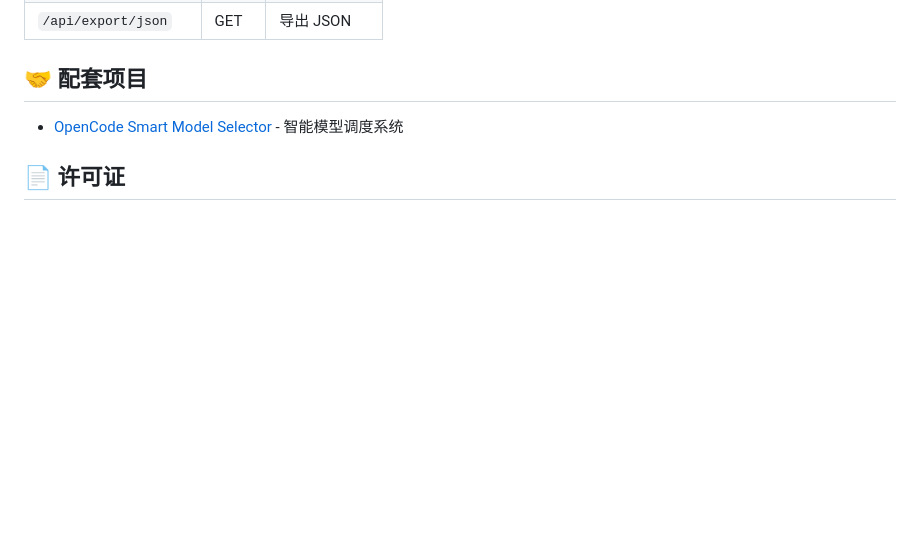
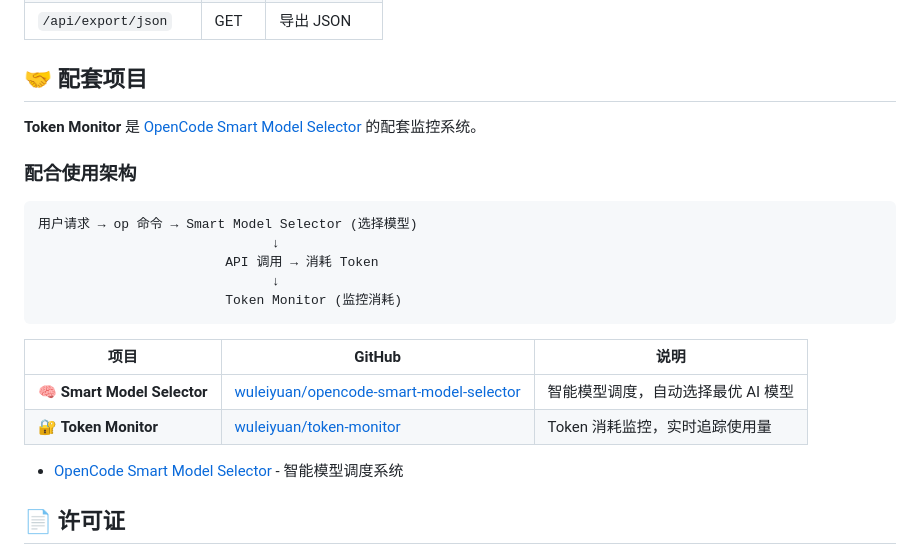
Before and after one commit to wuleiyuan/token-monitor, a Markdown page: README.md, the part around the change. GitHub-like rendering; blank space fills up the shorter version.

Commit message:
Update README: add companion project info

````diff
--- a/README.md
+++ b/README.md
@@ -115,6 +115,23 @@ docker-compose up -d
 
 ## 🤝 配套项目
 
+**Token Monitor** 是 [OpenCode Smart Model Selector](https://github.com/wuleiyuan/opencode-smart-model-selector) 的配套监控系统。
+
+### 配合使用架构
+
+```
+用户请求 → op 命令 → Smart Model Selector (选择模型)
+                              ↓
+                        API 调用 → 消耗 Token
+                              ↓
+                        Token Monitor (监控消耗)
+```
+
+| 项目 | GitHub | 说明 |
+|------|--------|------|
+| 🧠 **Smart Model Selector** | [wuleiyuan/opencode-smart-model-selector](https://github.com/wuleiyuan/opencode-smart-model-selector) | 智能模型调度，自动选择最优 AI 模型 |
+| 🔐 **Token Monitor** | [wuleiyuan/token-monitor](https://github.com/wuleiyuan/token-monitor) | Token 消耗监控，实时追踪使用量 |
+
 - [OpenCode Smart Model Selector](https://github.com/wuleiyuan/opencode-smart-model-selector) - 智能模型调度系统
 
 ## 📄 许可证
````
